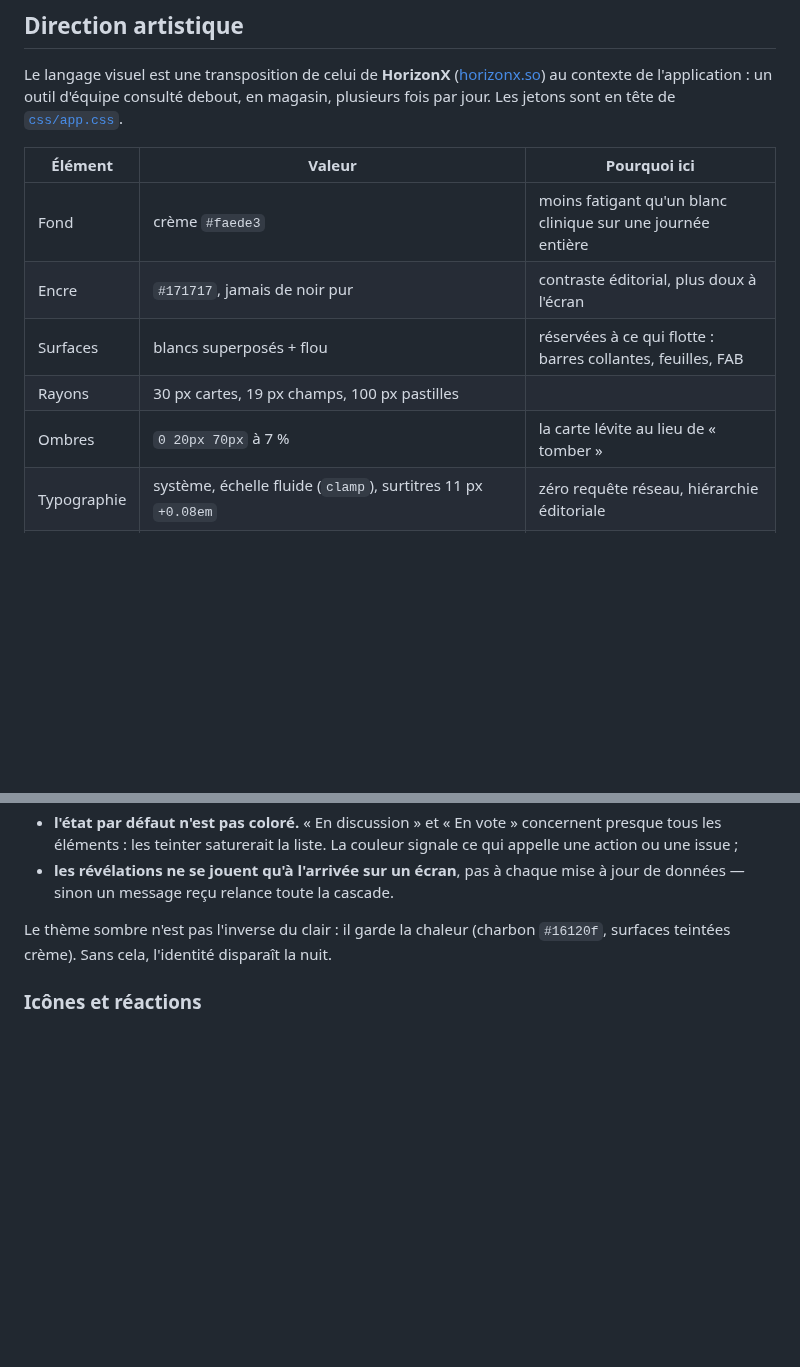
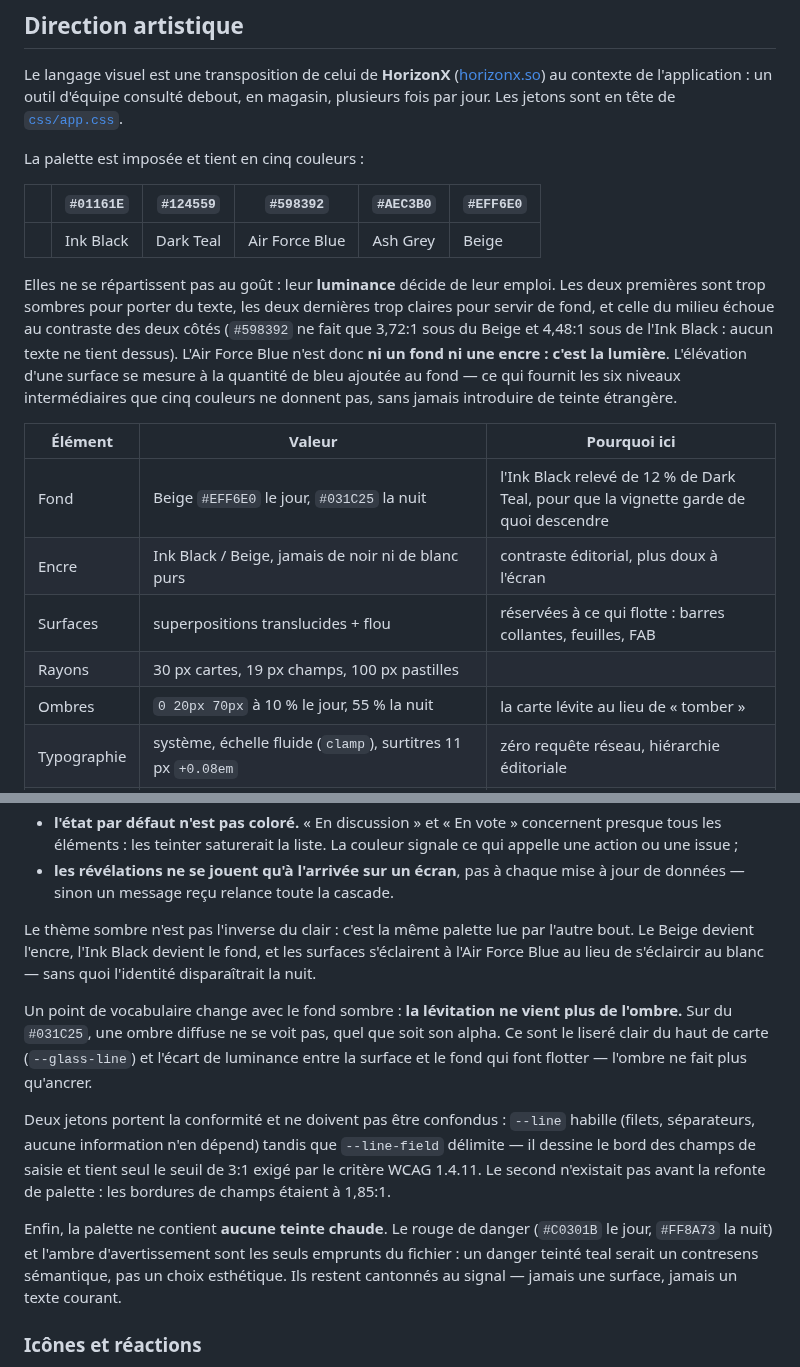
Before and after one commit to J-Rbs91/TeamKrys, a Markdown page: README.md, 2 parts joined by grey strips. Rendered like a GitHub page; blank space fills up the shorter version.

```diff
--- a/README.md
+++ b/README.md
@@ -63,13 +63,29 @@ Le langage visuel est une transposition de celui de **HorizonX**
 d'équipe consulté debout, en magasin, plusieurs fois par jour. Les jetons sont
 en tête de [`css/app.css`](css/app.css).
 
+La palette est imposée et tient en cinq couleurs :
+
+| | `#01161E` | `#124559` | `#598392` | `#AEC3B0` | `#EFF6E0` |
+|---|---|---|---|---|---|
+| | Ink Black | Dark Teal | Air Force Blue | Ash Grey | Beige |
+
+Elles ne se répartissent pas au goût : leur **luminance** décide de leur emploi.
+Les deux premières sont trop sombres pour porter du texte, les deux dernières
+trop claires pour servir de fond, et celle du milieu échoue au contraste des
+deux côtés (`#598392` ne fait que 3,72:1 sous du Beige et 4,48:1 sous de l'Ink
+Black : aucun texte ne tient dessus). L'Air Force Blue n'est donc **ni un fond
+ni une encre : c'est la lumière**. L'élévation d'une surface se mesure à la
+quantité de bleu ajoutée au fond — ce qui fournit les six niveaux
+intermédiaires que cinq couleurs ne donnent pas, sans jamais introduire de
+teinte étrangère.
+
 | Élément | Valeur | Pourquoi ici |
 |---|---|---|
-| Fond | crème `#faede3` | moins fatigant qu'un blanc clinique sur une journée entière |
-| Encre | `#171717`, jamais de noir pur | contraste éditorial, plus doux à l'écran |
-| Surfaces | blancs superposés + flou | réservées à ce qui flotte : barres collantes, feuilles, FAB |
+| Fond | Beige `#EFF6E0` le jour, `#031C25` la nuit | l'Ink Black relevé de 12 % de Dark Teal, pour que la vignette garde de quoi descendre |
+| Encre | Ink Black / Beige, jamais de noir ni de blanc purs | contraste éditorial, plus doux à l'écran |
+| Surfaces | superpositions translucides + flou | réservées à ce qui flotte : barres collantes, feuilles, FAB |
 | Rayons | 30 px cartes, 19 px champs, 100 px pastilles | |
-| Ombres | `0 20px 70px` à 7 % | la carte lévite au lieu de « tomber » |
+| Ombres | `0 20px 70px` à 10 % le jour, 55 % la nuit | la carte lévite au lieu de « tomber » |
 | Typographie | système, échelle fluide (`clamp`), surtitres 11 px `+0.08em` | zéro requête réseau, hiérarchie éditoriale |
 | Mouvement | `cubic-bezier(.16,1,.3,1)`, révélation `translateY(36px) scale(.96)` décalée de 45 ms | |
 
@@ -84,8 +100,28 @@ Trois écarts assumés par rapport à la source, dictés par l'usage :
 - **les révélations ne se jouent qu'à l'arrivée sur un écran**, pas à chaque
   mise à jour de données — sinon un message reçu relance toute la cascade.
 
-Le thème sombre n'est pas l'inverse du clair : il garde la chaleur (charbon
-`#16120f`, surfaces teintées crème). Sans cela, l'identité disparaît la nuit.
+Le thème sombre n'est pas l'inverse du clair : c'est la même palette lue par
+l'autre bout. Le Beige devient l'encre, l'Ink Black devient le fond, et les
+surfaces s'éclairent à l'Air Force Blue au lieu de s'éclaircir au blanc — sans
+quoi l'identité disparaîtrait la nuit.
+
+Un point de vocabulaire change avec le fond sombre : **la lévitation ne vient
+plus de l'ombre.** Sur du `#031C25`, une ombre diffuse ne se voit pas, quel que
+soit son alpha. Ce sont le liseré clair du haut de carte (`--glass-line`) et
+l'écart de luminance entre la surface et le fond qui font flotter — l'ombre ne
+fait plus qu'ancrer.
+
+Deux jetons portent la conformité et ne doivent pas être confondus :
+`--line` habille (filets, séparateurs, aucune information n'en dépend) tandis
+que `--line-field` délimite — il dessine le bord des champs de saisie et tient
+seul le seuil de 3:1 exigé par le critère WCAG 1.4.11. Le second n'existait pas
+avant la refonte de palette : les bordures de champs étaient à 1,85:1.
+
+Enfin, la palette ne contient **aucune teinte chaude**. Le rouge de danger
+(`#C0301B` le jour, `#FF8A73` la nuit) et l'ambre d'avertissement sont les
+seuls emprunts du fichier : un danger teinté teal serait un contresens
+sémantique, pas un choix esthétique. Ils restent cantonnés au signal — jamais
+une surface, jamais un texte courant.
 
 ### Icônes et réactions
 
```
Also changed, not shown: assets/icons/icon-192.png, assets/icons/icon-512.png, assets/icons/icon-maskable-512.png, 6 other files.
